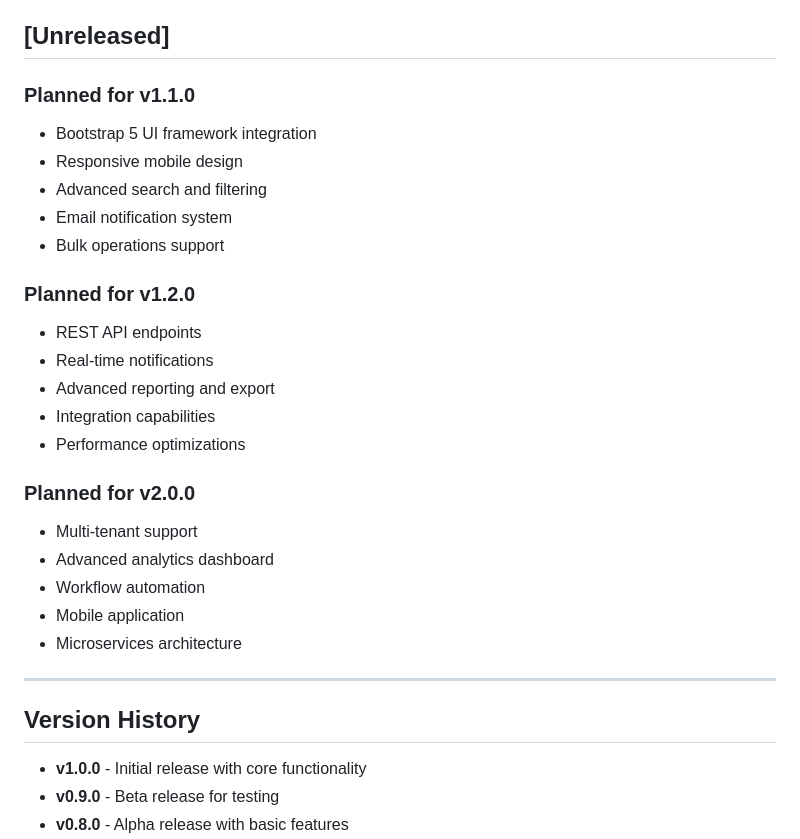
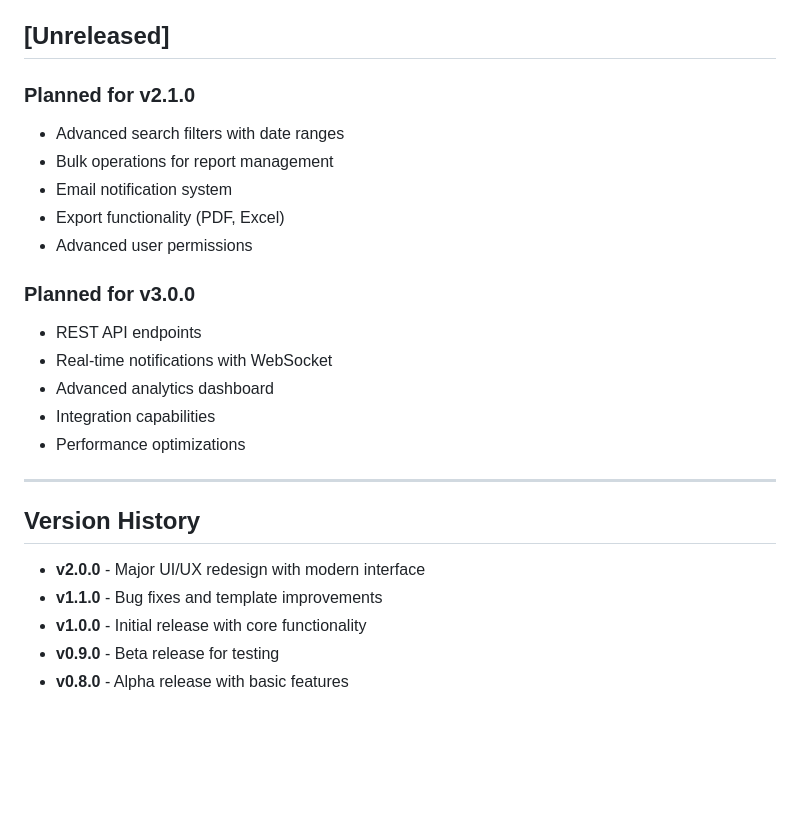
Before and after one commit to nowelliswell/laporan_sistem_simrs, a Markdown page: CHANGELOG.md, the part around one of its changes. Rendered like a GitHub page; blank space fills up the shorter version.

Commit message:
Update CHANGELOG.md for v2.0.0 release
- Document major UI/UX redesign
- Add comprehensive feature list
- Update version history
- Include detailed change descriptions

```diff
--- a/CHANGELOG.md
+++ b/CHANGELOG.md
@@ -103,31 +160,26 @@ and this project adheres to [Semantic Versioning](https://semver.org/spec/v2.0.0
 
 ## [Unreleased]
 
-### Planned for v1.1.0
-- Bootstrap 5 UI framework integration
-- Responsive mobile design
-- Advanced search and filtering
+### Planned for v2.1.0
+- Advanced search filters with date ranges
+- Bulk operations for report management
 - Email notification system
-- Bulk operations support
+- Export functionality (PDF, Excel)
+- Advanced user permissions
 
-### Planned for v1.2.0
+### Planned for v3.0.0
 - REST API endpoints
-- Real-time notifications
-- Advanced reporting and export
+- Real-time notifications with WebSocket
+- Advanced analytics dashboard
 - Integration capabilities
 - Performance optimizations
-
-### Planned for v2.0.0
-- Multi-tenant support
-- Advanced analytics dashboard
-- Workflow automation
-- Mobile application
-- Microservices architecture
 
 ---
 
 ## Version History
 
+- **v2.0.0** - Major UI/UX redesign with modern interface
+- **v1.1.0** - Bug fixes and template improvements
 - **v1.0.0** - Initial release with core functionality
 - **v0.9.0** - Beta release for testing
 - **v0.8.0** - Alpha release with basic features
```
Also changed, not shown: other parts of CHANGELOG.md (+57 -0 lines).
